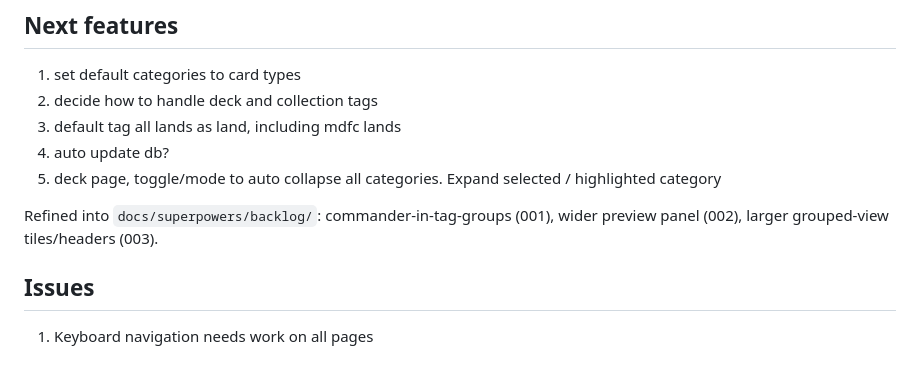
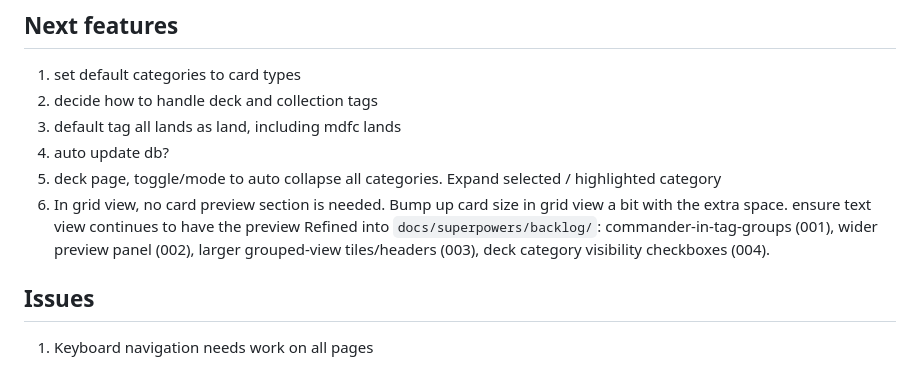
Before and after one commit to Aidan-McGuire/mtg_app, a Markdown page: notes.md, the part around the change. Rendered like a GitHub page.

Commit message:
docs(backlog): refine notes.md item 7 into backlog item 004
Category visibility checkboxes for the deck page's grouped views (type/
collection-tag/deck-tag), fully replacing per-header click-to-collapse
there with toolbar checkboxes that remove hidden categories entirely.
Land hidden by default in each mode; Collection page's own grouped-tag
view and the ungrouped deck view's Considering section are untouched.

Co-Authored-By: Claude Sonnet 5 <noreply@anthropic.com>

```diff
--- a/notes.md
+++ b/notes.md
@@ -5,9 +5,10 @@
 3. default tag all lands as land, including mdfc lands
 4. auto update db?
 5. deck page, toggle/mode to auto collapse all categories. Expand selected / highlighted category
-
+6. In grid view, no card preview section is needed. Bump up card size in grid view a bit with the extra space. ensure text view continues to have the preview
 Refined into `docs/superpowers/backlog/`: commander-in-tag-groups (001),
-wider preview panel (002), larger grouped-view tiles/headers (003).
+wider preview panel (002), larger grouped-view tiles/headers (003),
+deck category visibility checkboxes (004).
 
 
 
```
Also changed, not shown: 1 other file.
